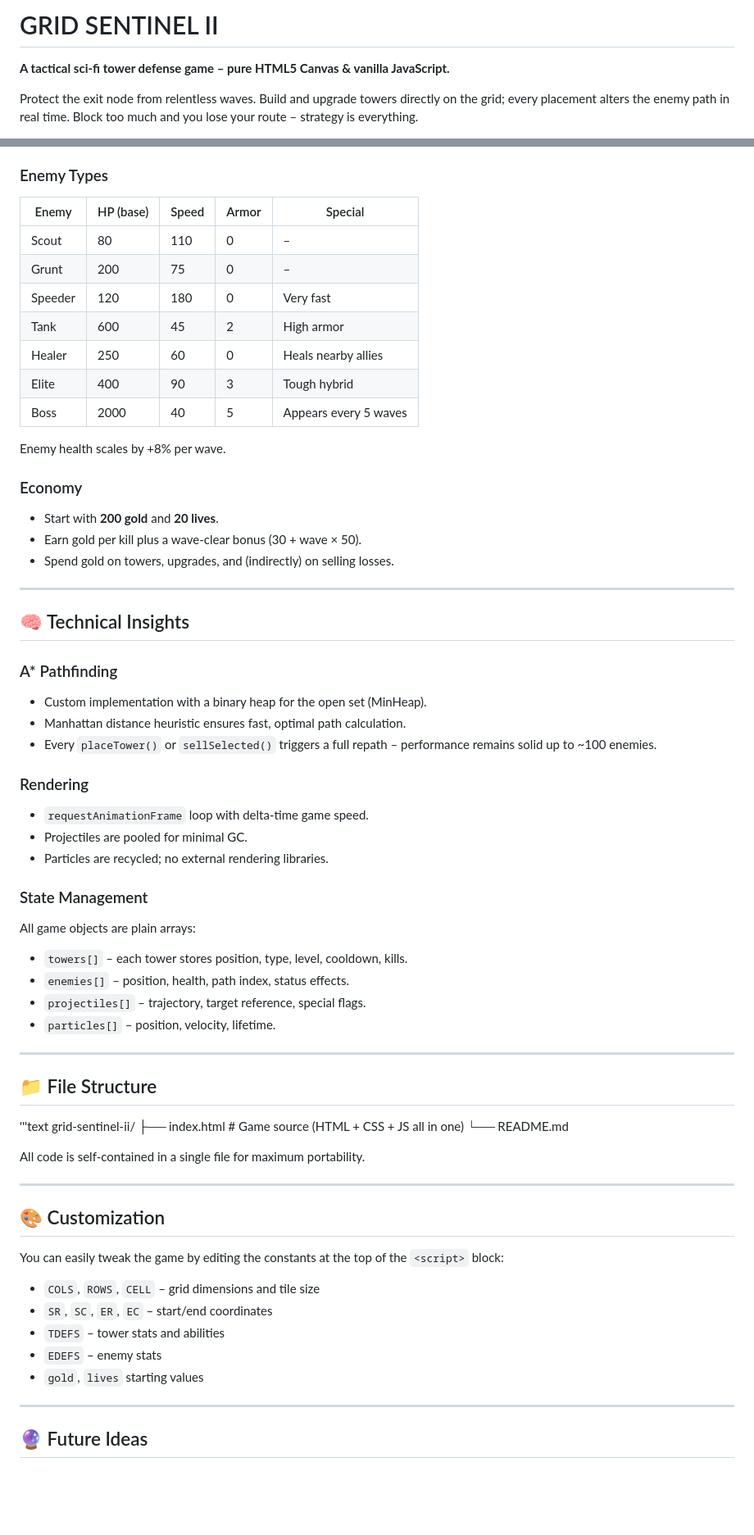
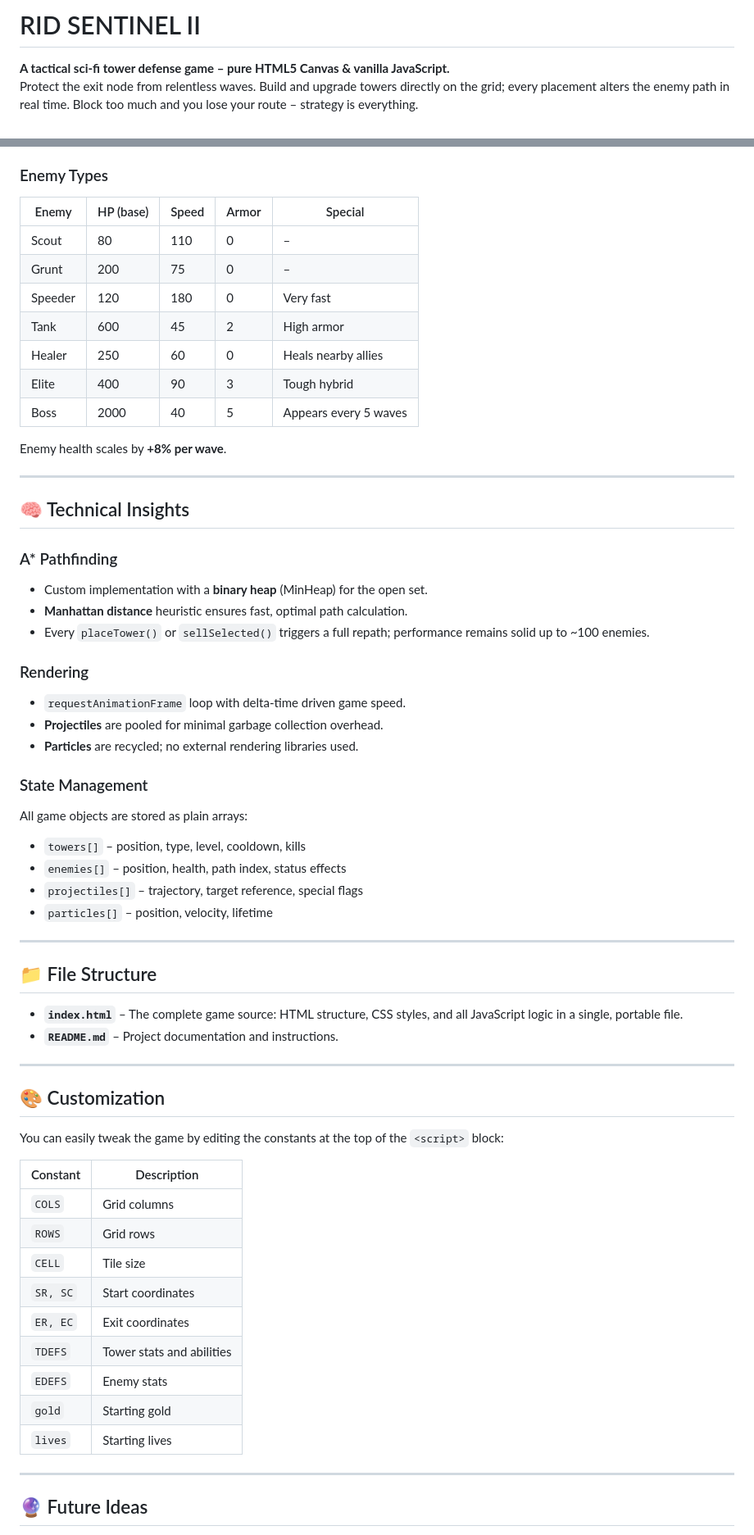
Before and after one commit to rahulrajsinghwork15072005-a11y/TOWER_DEFENCE, a Markdown page: README.md, 2 parts joined by grey strips. Shown at 82% size. GitHub-like rendering; blank space fills up the shorter version.

```diff
--- a/README.md
+++ b/README.md
@@ -1,5 +1,4 @@
-# GRID SENTINEL II
+# RID SENTINEL II
 
 **A tactical sci‑fi tower defense game – pure HTML5 Canvas & vanilla JavaScript.**
-
 Protect the exit node from relentless waves. Build and upgrade towers directly on the grid; every placement alters the enemy path in real time. Block too much and you lose your route – strategy is everything.
@@ -67,57 +71,46 @@ No build tools, npm, or server required – it runs directly from the file syste
 
 ### Enemy Types
 
-| Enemy    | HP (base) | Speed | Armor | Special          |
-|----------|-----------|-------|-------|------------------|
-| Scout    | 80        | 110   | 0     | –                |
-| Grunt    | 200       | 75    | 0     | –                |
-| Speeder  | 120       | 180   | 0     | Very fast        |
-| Tank     | 600       | 45    | 2     | High armor       |
-| Healer   | 250       | 60    | 0     | Heals nearby allies |
-| Elite    | 400       | 90    | 3     | Tough hybrid     |
-| Boss     | 2000      | 40    | 5     | Appears every 5 waves |
+| Enemy   | HP (base) | Speed | Armor | Special                      |
+|---------|-----------|-------|-------|------------------------------|
+| Scout   | 80        | 110   | 0     | –                            |
+| Grunt   | 200       | 75    | 0     | –                            |
+| Speeder | 120       | 180   | 0     | Very fast                    |
+| Tank    | 600       | 45    | 2     | High armor                   |
+| Healer  | 250       | 60    | 0     | Heals nearby allies          |
+| Elite   | 400       | 90    | 3     | Tough hybrid                 |
+| Boss    | 2000      | 40    | 5     | Appears every 5 waves        |
 
-Enemy health scales by +8% per wave.
-
-### Economy
-
-- Start with **200 gold** and **20 lives**.
-- Earn gold per kill plus a wave‑clear bonus (30 + wave × 50).
-- Spend gold on towers, upgrades, and (indirectly) on selling losses.
+Enemy health scales by **+8% per wave**.
 
 ---
 
 ## 🧠 Technical Insights
 
 ### A\* Pathfinding
-
-- Custom implementation with a binary heap for the open set (MinHeap).
-- Manhattan distance heuristic ensures fast, optimal path calculation.
-- Every `placeTower()` or `sellSelected()` triggers a full repath – performance remains solid up to ~100 enemies.
+- Custom implementation with a **binary heap** (MinHeap) for the open set.
+- **Manhattan distance** heuristic ensures fast, optimal path calculation.
+- Every `placeTower()` or `sellSelected()` triggers a full repath; performance remains solid up to ~100 enemies.
 
 ### Rendering
-
-- `requestAnimationFrame` loop with delta‑time game speed.
-- Projectiles are pooled for minimal GC.
-- Particles are recycled; no external rendering libraries.
+- `requestAnimationFrame` loop with delta‑time driven game speed.
+- **Projectiles** are pooled for minimal garbage collection overhead.
+- **Particles** are recycled; no external rendering libraries used.
 
 ### State Management
+All game objects are stored as plain arrays:
 
-All game objects are plain arrays:
-- `towers[]` – each tower stores position, type, level, cooldown, kills.
-- `enemies[]` – position, health, path index, status effects.
-- `projectiles[]` – trajectory, target reference, special flags.
-- `particles[]` – position, velocity, lifetime.
+- `towers[]` – position, type, level, cooldown, kills
+- `enemies[]` – position, health, path index, status effects
+- `projectiles[]` – trajectory, target reference, special flags
+- `particles[]` – position, velocity, lifetime
 
 ---
 
 ## 📁 File Structure
-'''text
-grid-sentinel-ii/
-├── index.html # Game source (HTML + CSS + JS all in one)
-└── README.md
 
-All code is self‑contained in a single file for maximum portability.
+- **`index.html`** – The complete game source: HTML structure, CSS styles, and all JavaScript logic in a single, portable file.
+- **`README.md`** – Project documentation and instructions.
 
 ---
 
@@ -125,11 +118,17 @@ All code is self‑contained in a single file for maximum portability.
 
 You can easily tweak the game by editing the constants at the top of the `<script>` block:
 
-- `COLS`, `ROWS`, `CELL` – grid dimensions and tile size
-- `SR`, `SC`, `ER`, `EC` – start/end coordinates
-- `TDEFS` – tower stats and abilities
-- `EDEFS` – enemy stats
-- `gold`, `lives` starting values
+| Constant  | Description                     |
+|-----------|---------------------------------|
+| `COLS`    | Grid columns                    |
+| `ROWS`    | Grid rows                       |
+| `CELL`    | Tile size                       |
+| `SR, SC`  | Start coordinates               |
+| `ER, EC`  | Exit coordinates                |
+| `TDEFS`   | Tower stats and abilities       |
+| `EDEFS`   | Enemy stats                     |
+| `gold`    | Starting gold                   |
+| `lives`   | Starting lives                  |
 
 ---
 
```
Also changed, not shown: other parts of README.md (+41 -29 lines).
